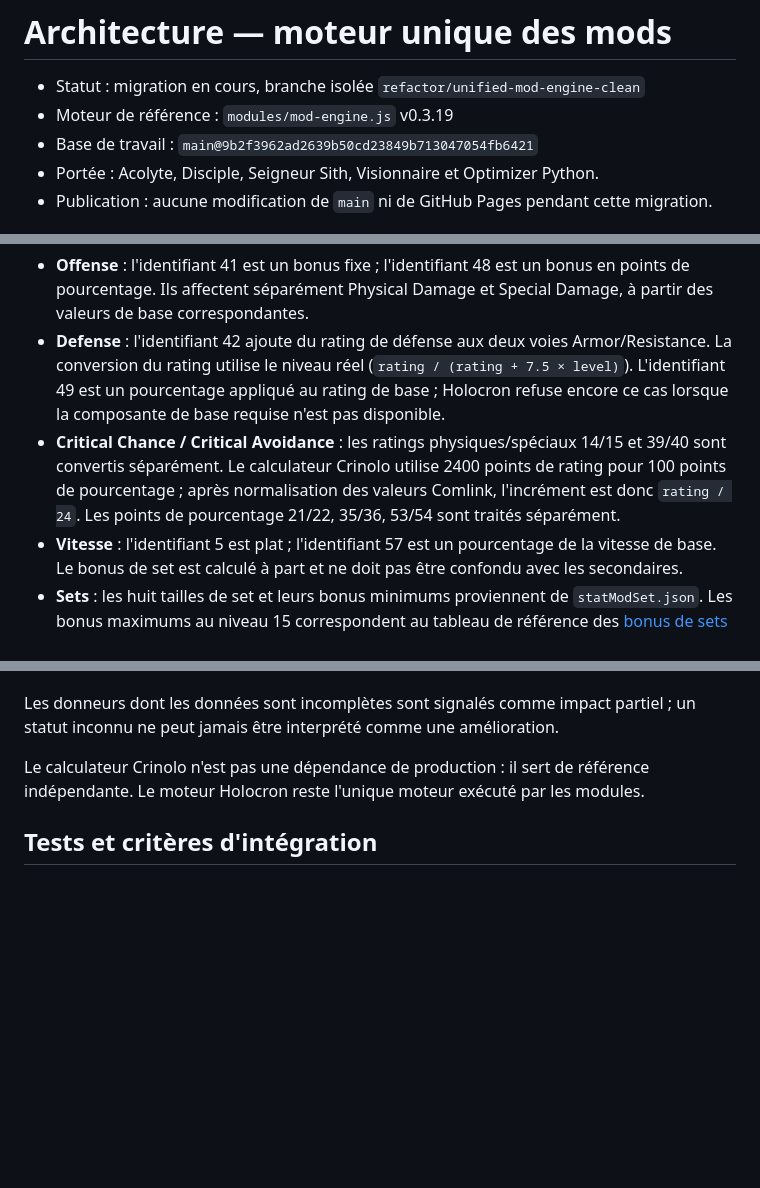
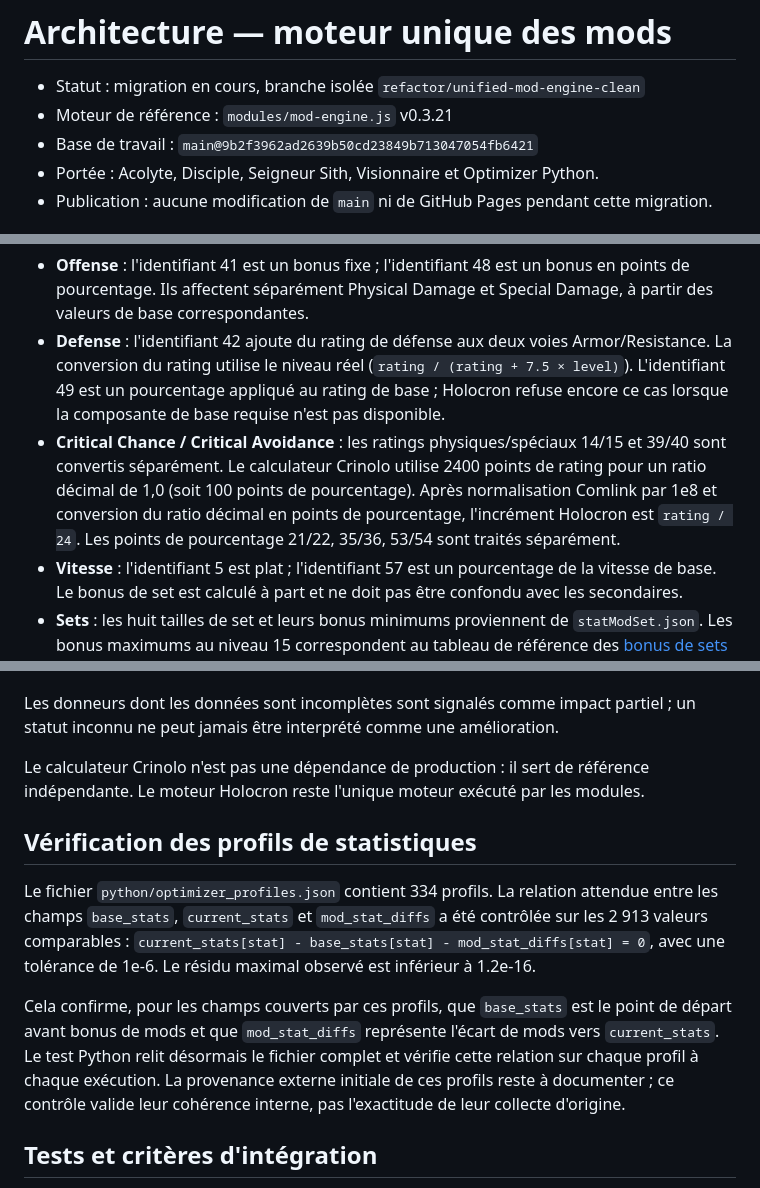
Before and after one commit to Selimna95/Selimna-Holocron, a Markdown page: docs/architecture-mod-engine.md, 3 parts joined by grey strips. Rendered like a GitHub page; blank space fills up the shorter version.

Commit message:
docs: document verified profile baseline and critical rating scales

```diff
--- a/docs/architecture-mod-engine.md
+++ b/docs/architecture-mod-engine.md
@@ -1,7 +1,7 @@
 # Architecture — moteur unique des mods
 
 - Statut : migration en cours, branche isolée `refactor/unified-mod-engine-clean`
-- Moteur de référence : `modules/mod-engine.js` v0.3.19
+- Moteur de référence : `modules/mod-engine.js` v0.3.21
 - Base de travail : `main@9b2f3962ad2639b50cd23849b713047054fb6421`
 - Portée : Acolyte, Disciple, Seigneur Sith, Visionnaire et Optimizer Python.
 - Publication : aucune modification de `main` ni de GitHub Pages pendant cette migration.
@@ -88,7 +88,7 @@ Les règles suivantes ont été confrontées au code source du calculateur [Crin
 
 - **Offense** : l'identifiant 41 est un bonus fixe ; l'identifiant 48 est un bonus en points de pourcentage. Ils affectent séparément Physical Damage et Special Damage, à partir des valeurs de base correspondantes.
 - **Defense** : l'identifiant 42 ajoute du rating de défense aux deux voies Armor/Resistance. La conversion du rating utilise le niveau réel (`rating / (rating + 7.5 × level)`). L'identifiant 49 est un pourcentage appliqué au rating de base ; Holocron refuse encore ce cas lorsque la composante de base requise n'est pas disponible.
-- **Critical Chance / Critical Avoidance** : les ratings physiques/spéciaux 14/15 et 39/40 sont convertis séparément. Le calculateur Crinolo utilise 2400 points de rating pour 100 points de pourcentage ; après normalisation des valeurs Comlink, l'incrément est donc `rating / 24`. Les points de pourcentage 21/22, 35/36, 53/54 sont traités séparément.
+- **Critical Chance / Critical Avoidance** : les ratings physiques/spéciaux 14/15 et 39/40 sont convertis séparément. Le calculateur Crinolo utilise 2400 points de rating pour un ratio décimal de 1,0 (soit 100 points de pourcentage). Après normalisation Comlink par 1e8 et conversion du ratio décimal en points de pourcentage, l'incrément Holocron est `rating / 24`. Les points de pourcentage 21/22, 35/36, 53/54 sont traités séparément.
 - **Vitesse** : l'identifiant 5 est plat ; l'identifiant 57 est un pourcentage de la vitesse de base. Le bonus de set est calculé à part et ne doit pas être confondu avec les secondaires.
 - **Sets** : les huit tailles de set et leurs bonus minimums proviennent de `statModSet.json`. Les bonus maximums au niveau 15 correspondent au tableau de référence des [bonus de sets SWGOH](https://swgoh.wiki/wiki/Mods). Les tests vérifient chaque set, pas seulement Speed et Health.
 - Les identifiants génériques 45 (Critical Rating) et 47 (Critical Negate Rating) ne sont pas assimilés arbitrairement aux ratings physiques/spéciaux : tant qu'aucune formule de conversion validée n'est disponible pour ces identifiants, ils rendent la projection incomplète.
@@ -97,6 +97,12 @@ Les règles suivantes ont été confrontées au code source du calculateur [Crin
 Les donneurs dont les données sont incomplètes sont signalés comme impact partiel ; un statut inconnu ne peut jamais être interprété comme une amélioration.
 
 Le calculateur Crinolo n'est pas une dépendance de production : il sert de référence indépendante. Le moteur Holocron reste l'unique moteur exécuté par les modules.
+## Vérification des profils de statistiques
+
+Le fichier `python/optimizer_profiles.json` contient 334 profils. La relation attendue entre les champs `base_stats`, `current_stats` et `mod_stat_diffs` a été contrôlée sur les 2 913 valeurs comparables : `current_stats[stat] - base_stats[stat] - mod_stat_diffs[stat] = 0`, avec une tolérance de 1e-6. Le résidu maximal observé est inférieur à 1.2e-16.
+
+Cela confirme, pour les champs couverts par ces profils, que `base_stats` est le point de départ avant bonus de mods et que `mod_stat_diffs` représente l'écart de mods vers `current_stats`. Le test Python relit désormais le fichier complet et vérifie cette relation sur chaque profil à chaque exécution. La provenance externe initiale de ces profils reste à documenter ; ce contrôle valide leur cohérence interne, pas l'exactitude de leur collecte d'origine.
+
 ## Tests et critères d'intégration
 
 1. Fixtures brutes Comlink et import JSON : identifiants, échelles, unités et slots.
```
